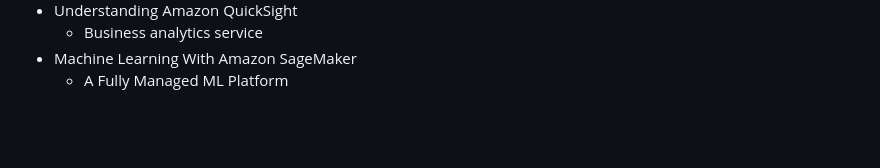
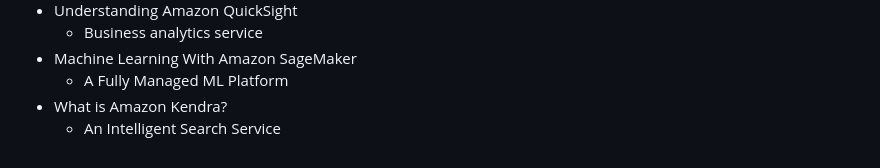
Before and after one commit to jackhwl/aws, a Markdown page: Practitioner/3_Deployment_Migration_and AI/Readme.md, the part around the change. Drawn GitHub-style; blank space fills up the shorter version.

Commit message:
What is Amazon Kendra?

```diff
--- a/Practitioner/3_Deployment_Migration_and AI/Readme.md
+++ b/Practitioner/3_Deployment_Migration_and AI/Readme.md
@@ -86,3 +86,5 @@
     - Business analytics service
   - Machine Learning With Amazon SageMaker
     - A Fully Managed ML Platform
+  - What is Amazon Kendra?
+    - An Intelligent Search Service
```
